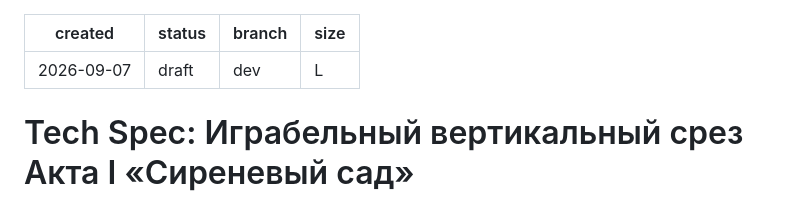
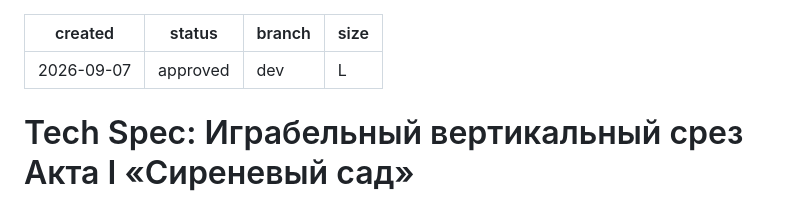
Before and after one commit to hasico/teddy-and-the-magic-theatre, a Markdown page: work/act-1-vertical-slice/tech-spec.md, the part around the change. Drawn GitHub-style.

Commit message:
chore(techspec): approve tech-spec for act-1-vertical-slice
Co-Authored-By: Claude Sonnet 5 <noreply@anthropic.com>
Claude-Session: https://claude.ai/code/session_01JtWpiC1RQVzk4Zte8AWtvj

```diff
--- a/work/act-1-vertical-slice/tech-spec.md
+++ b/work/act-1-vertical-slice/tech-spec.md
@@ -1,6 +1,6 @@
 ---
 created: 2026-09-07
-status: draft
+status: approved
 branch: dev
 size: L
 ---
```
